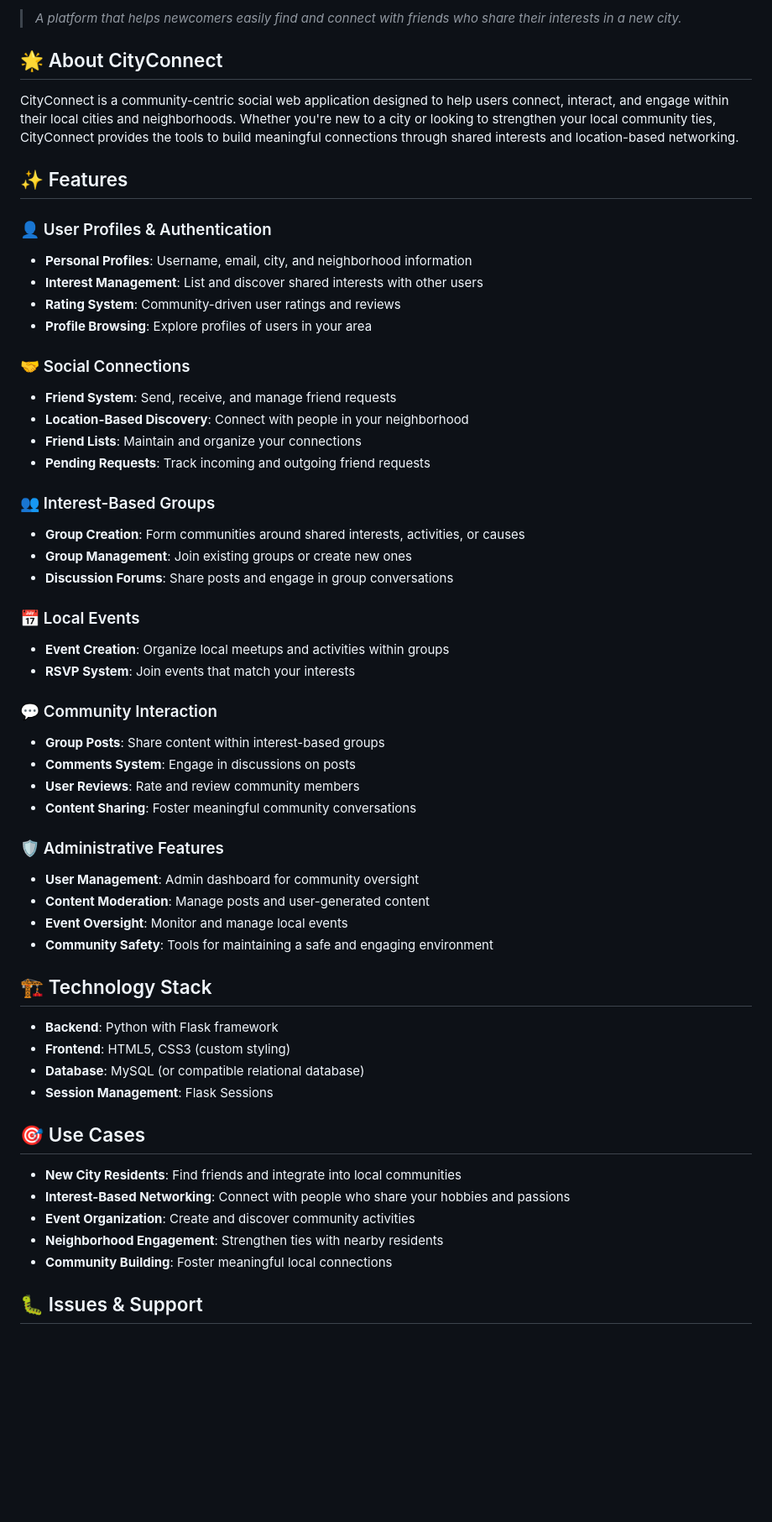
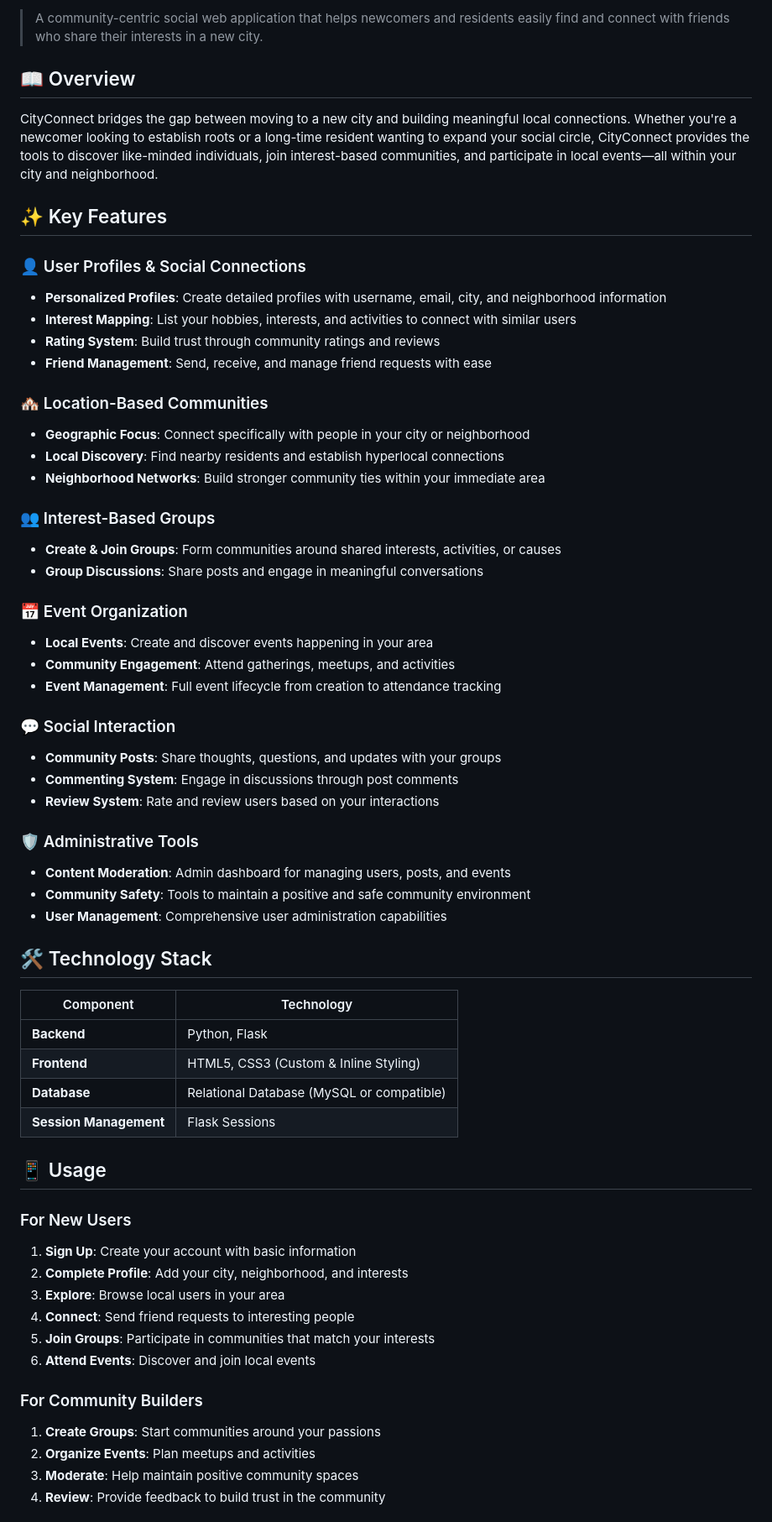
Before and after one commit to ryokrieger/CityConnect, a Markdown page: README.md, the part around the change printed below. Shown: that part at 84% size. GitHub-like rendering; blank space fills up the shorter version.

```diff
--- a/README.md
+++ b/README.md
@@ -5,59 +6,64 @@
 
-> *A platform that helps newcomers easily find and connect with friends who share their interests in a new city.*
+> A community-centric social web application that helps newcomers and residents easily find and connect with friends who share their interests in a new city.
 
-## 🌟 About CityConnect
+## 📖 Overview
 
-CityConnect is a community-centric social web application designed to help users connect, interact, and engage within their local cities and neighborhoods. Whether you're new to a city or looking to strengthen your local community ties, CityConnect provides the tools to build meaningful connections through shared interests and location-based networking.
+CityConnect bridges the gap between moving to a new city and building meaningful local connections. Whether you're a newcomer looking to establish roots or a long-time resident wanting to expand your social circle, CityConnect provides the tools to discover like-minded individuals, join interest-based communities, and participate in local events—all within your city and neighborhood.
 
-## ✨ Features
+## ✨ Key Features
 
-### 👤 User Profiles & Authentication
-- **Personal Profiles**: Username, email, city, and neighborhood information
-- **Interest Management**: List and discover shared interests with other users
-- **Rating System**: Community-driven user ratings and reviews
-- **Profile Browsing**: Explore profiles of users in your area
+### 👤 User Profiles & Social Connections
+- **Personalized Profiles**: Create detailed profiles with username, email, city, and neighborhood information
+- **Interest Mapping**: List your hobbies, interests, and activities to connect with similar users
+- **Rating System**: Build trust through community ratings and reviews
+- **Friend Management**: Send, receive, and manage friend requests with ease
 
-### 🤝 Social Connections
-- **Friend System**: Send, receive, and manage friend requests
-- **Location-Based Discovery**: Connect with people in your neighborhood
-- **Friend Lists**: Maintain and organize your connections
-- **Pending Requests**: Track incoming and outgoing friend requests
+### 🏘️ Location-Based Communities
+- **Geographic Focus**: Connect specifically with people in your city or neighborhood
+- **Local Discovery**: Find nearby residents and establish hyperlocal connections
+- **Neighborhood Networks**: Build stronger community ties within your immediate area
 
 ### 👥 Interest-Based Groups
-- **Group Creation**: Form communities around shared interests, activities, or causes
-- **Group Management**: Join existing groups or create new ones
-- **Discussion Forums**: Share posts and engage in group conversations
+- **Create & Join Groups**: Form communities around shared interests, activities, or causes
+- **Group Discussions**: Share posts and engage in meaningful conversations
 
-### 📅 Local Events
-- **Event Creation**: Organize local meetups and activities within groups
-- **RSVP System**: Join events that match your interests
+### 📅 Event Organization
+- **Local Events**: Create and discover events happening in your area
+- **Community Engagement**: Attend gatherings, meetups, and activities
+- **Event Management**: Full event lifecycle from creation to attendance tracking
 
-### 💬 Community Interaction
-- **Group Posts**: Share content within interest-based groups
-- **Comments System**: Engage in discussions on posts
-- **User Reviews**: Rate and review community members
-- **Content Sharing**: Foster meaningful community conversations
+### 💬 Social Interaction
+- **Community Posts**: Share thoughts, questions, and updates with your groups
+- **Commenting System**: Engage in discussions through post comments
+- **Review System**: Rate and review users based on your interactions
 
-### 🛡️ Administrative Features
-- **User Management**: Admin dashboard for community oversight
-- **Content Moderation**: Manage posts and user-generated content
-- **Event Oversight**: Monitor and manage local events
-- **Community Safety**: Tools for maintaining a safe and engaging environment
+### 🛡️ Administrative Tools
+- **Content Moderation**: Admin dashboard for managing users, posts, and events
+- **Community Safety**: Tools to maintain a positive and safe community environment
+- **User Management**: Comprehensive user administration capabilities
 
-## 🏗️ Technology Stack
+## 🛠️ Technology Stack
 
-- **Backend**: Python with Flask framework
-- **Frontend**: HTML5, CSS3 (custom styling)
-- **Database**: MySQL (or compatible relational database)
-- **Session Management**: Flask Sessions
+| Component | Technology |
+|-----------|------------|
+| **Backend** | Python, Flask |
+| **Frontend** | HTML5, CSS3 (Custom & Inline Styling) |
+| **Database** | Relational Database (MySQL or compatible) |
+| **Session Management** | Flask Sessions |
 
-## 🎯 Use Cases
+## 📱 Usage
 
-- **New City Residents**: Find friends and integrate into local communities
-- **Interest-Based Networking**: Connect with people who share your hobbies and passions
-- **Event Organization**: Create and discover community activities
-- **Neighborhood Engagement**: Strengthen ties with nearby residents
-- **Community Building**: Foster meaningful local connections
+### For New Users
+1. **Sign Up**: Create your account with basic information
+2. **Complete Profile**: Add your city, neighborhood, and interests
+3. **Explore**: Browse local users in your area
+4. **Connect**: Send friend requests to interesting people
+5. **Join Groups**: Participate in communities that match your interests
+6. **Attend Events**: Discover and join local events
 
-## 🐛 Issues & Support
+### For Community Builders
+1. **Create Groups**: Start communities around your passions
+2. **Organize Events**: Plan meetups and activities
+3. **Moderate**: Help maintain positive community spaces
+4. **Review**: Provide feedback to build trust in the community
 
```
Also changed, not shown: other parts of README.md (+20 -8 lines).
